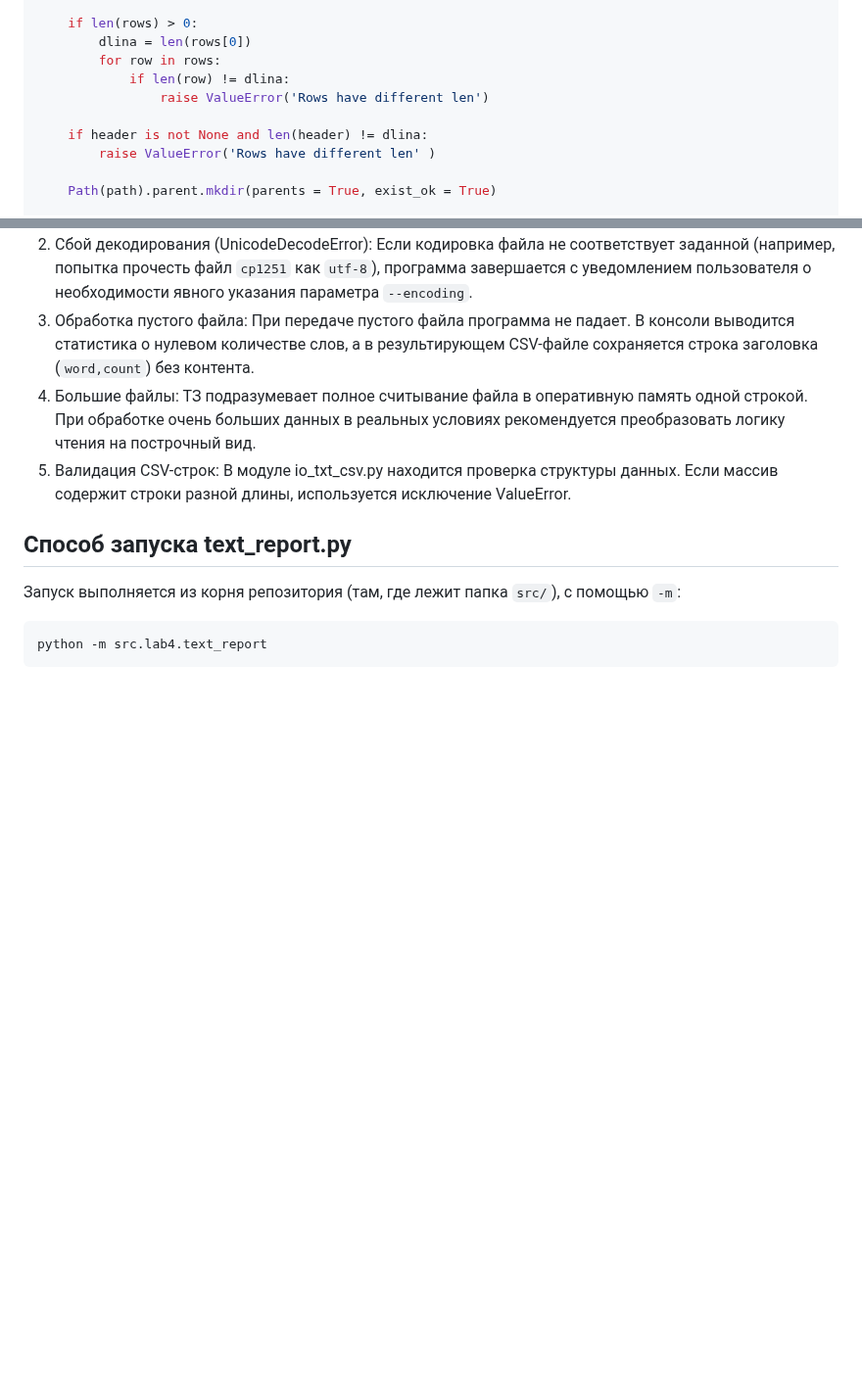
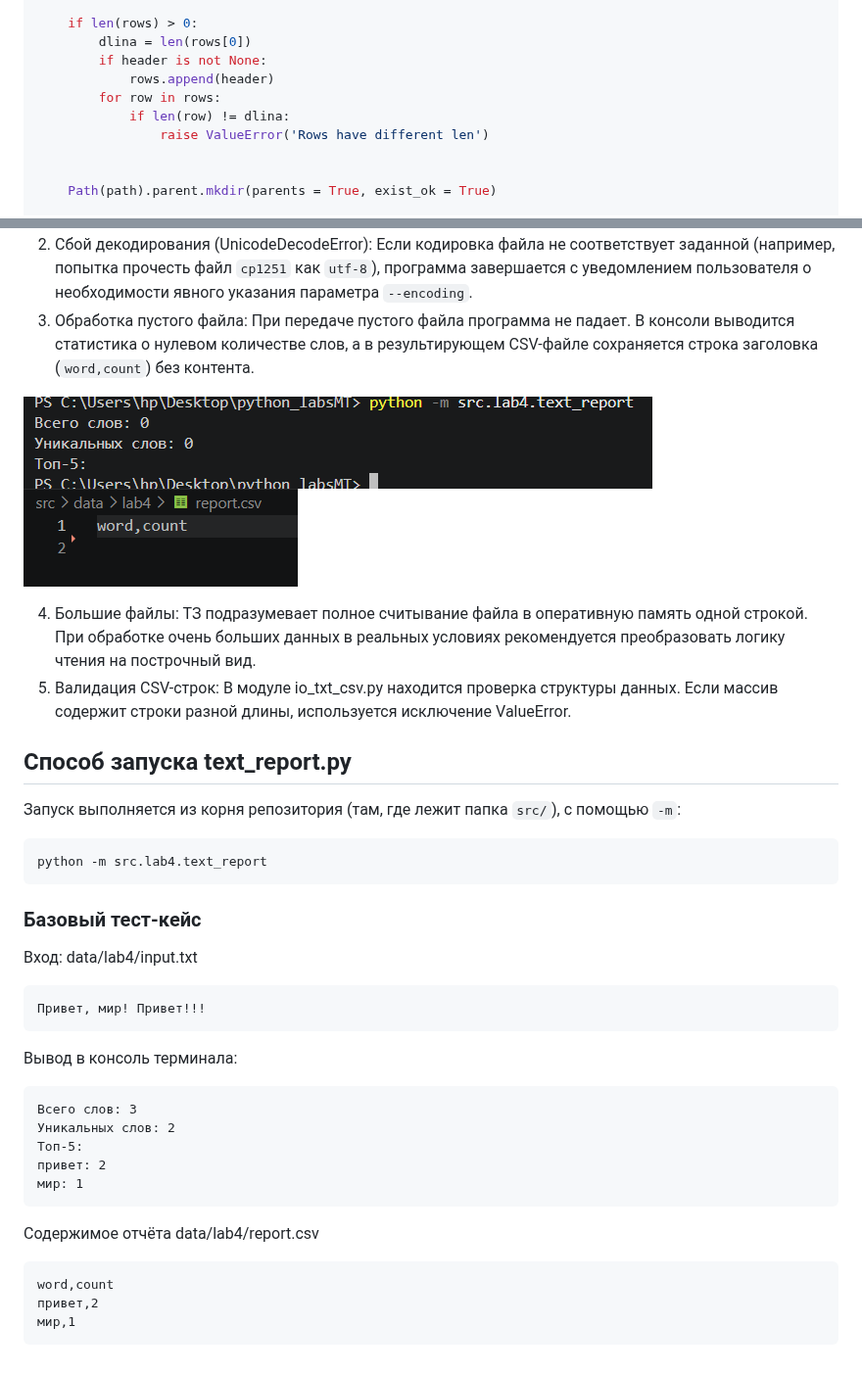
Before and after one commit to Margaritats8/python_labsMT, a Markdown page: src/lab4/README.md, 2 parts joined by grey strips. Shown at 98% size. Rendered like a GitHub page; pictures changed too: img/img4/пуссстоо_csv.png (added), img/img4/пустооо.png (added); blank space fills up the shorter version.

Commit message:
aaa

````diff
--- a/src/lab4/README.md
+++ b/src/lab4/README.md
@@ -52,12 +52,12 @@ def write_csv(rows: Iterable[Sequence], path: str | Path,
 
     if len(rows) > 0:
         dlina = len(rows[0])
+        if header is not None:
+            rows.append(header)
         for row in rows:
             if len(row) != dlina:
                 raise ValueError('Rows have different len')
 
-    if header is not None and len(header) != dlina:
-        raise ValueError('Rows have different len' )
 
     Path(path).parent.mkdir(parents = True, exist_ok = True)
 
@@ -157,6 +157,12 @@ if __name__ == "__main__":
 1. Отсутствие входного файла (FileNotFoundError): Если указанный файл по заданному пути не существует, программа прерывает выполнение, выводит в консоль сообщение об ошибке вида `Файл не найден` и завершает работу с кодом.
 2. Сбой декодирования (UnicodeDecodeError): Если кодировка файла не соответствует заданной (например, попытка прочесть файл `cp1251` как `utf-8`), программа завершается с уведомлением пользователя о необходимости явного указания параметра `--encoding`.
 3. Обработка пустого файла: При передаче пустого файла программа не падает. В консоли выводится статистика о нулевом количестве слов, а в результирующем CSV-файле сохраняется строка заголовка (`word,count`) без контента.
+
+![вывод пусто](https://github.com/Margaritats8/python_labsMT/blob/main/img/img4/пустооо.png)
+![вывод пусто](https://github.com/Margaritats8/python_labsMT/blob/main/img/img4/пуссстоо_csv.png)
+
+
+
 4. Большие файлы: ТЗ подразумевает полное считывание файла в оперативную память одной строкой. При обработке очень больших данных в реальных условиях рекомендуется преобразовать логику чтения на построчный вид.
 5. Валидация CSV-строк: В модуле io_txt_csv.py находится проверка структуры данных. Если массив содержит строки разной длины, используется исключение ValueError.
 
@@ -167,3 +173,24 @@ if __name__ == "__main__":
 ```python
 python -m src.lab4.text_report
 ```
+
+### Базовый тест-кейс
+
+Вход: data/lab4/input.txt
+```
+Привет, мир! Привет!!!
+```
+Вывод в консоль терминала:
+```
+Всего слов: 3
+Уникальных слов: 2
+Топ-5:
+привет: 2
+мир: 1
+```
+Содержимое отчёта data/lab4/report.csv
+```
+word,count
+привет,2
+мир,1
+```
````
Also changed, not shown: 4 other files.
